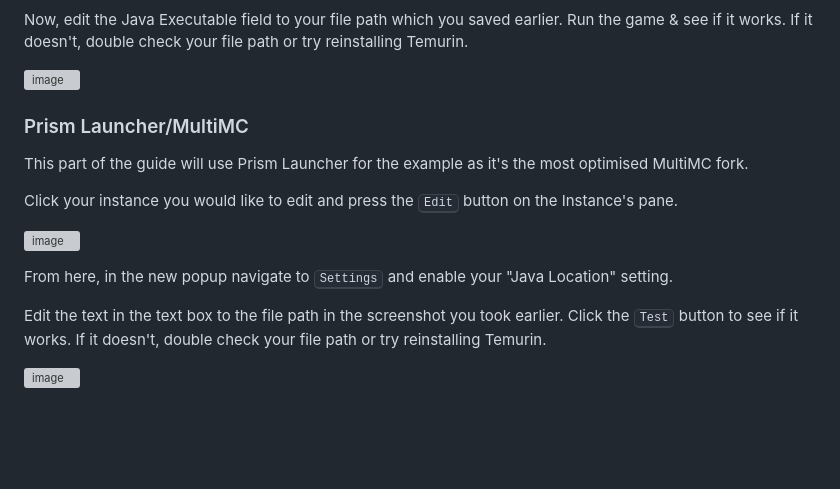
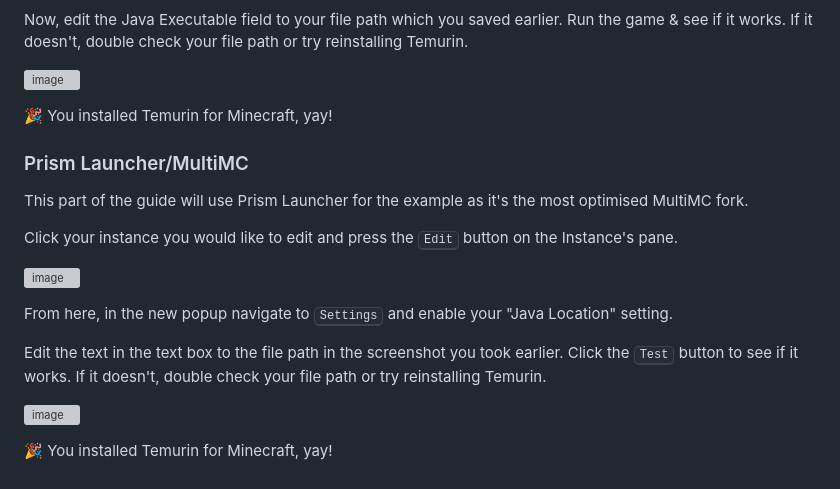
Before and after one commit to NoahTheNerd/NoahTheNerd, a Markdown page: share/temurin.md, the part around the change. Drawn GitHub-style; blank space fills up the shorter version; grey boxes are pictures that could not be loaded.

```diff
--- a/share/temurin.md
+++ b/share/temurin.md
@@ -41,6 +41,7 @@ Now, edit the Java Executable field to your file path which you saved earlier. R
 
 ![image](https://github.com/NoahTheNerd/NoahTheNerd/assets/70314622/77e4fffc-4a0d-4f61-a80f-a8e540187b69)
 
+🎉 You installed Temurin for Minecraft, yay!
 
 ### Prism Launcher/MultiMC
 This part of the guide will use Prism Launcher for the example as it's the most optimised MultiMC fork.
@@ -54,3 +55,5 @@ From here, in the new popup navigate to <kbd>Settings</kbd> and enable your "Jav
 Edit the text in the text box to the file path in the screenshot you took earlier. Click the <kbd>Test</kbd> button to see if it works. If it doesn't, double check your file path or try reinstalling Temurin.
 
 ![image](https://github.com/NoahTheNerd/NoahTheNerd/assets/70314622/4e8ae0f4-3481-485e-9683-c84959917a6d)
+
+🎉 You installed Temurin for Minecraft, yay!
```
